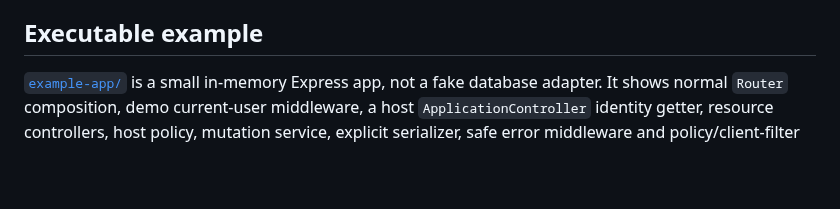
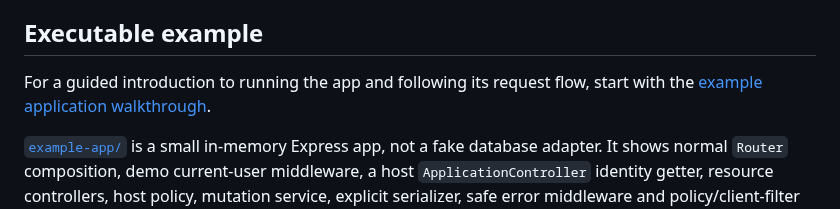
Before and after one commit to klondikemarlen/express-light-rail, a Markdown page: docs/adoption.md, the part around the change. Drawn GitHub-style; blank space fills up the shorter version.

````diff
--- a/docs/adoption.md
+++ b/docs/adoption.md
@@ -99,6 +99,8 @@ behavior. Transaction boundaries remain host-owned.
 
 ## Executable example
 
+For a guided introduction to running the app and following its request flow, start with the [example application walkthrough](../example-app/README.md).
+
 [`example-app/`](https://github.com/klondikemarlen/express-light-rail/tree/main/example-app) is a small in-memory Express app, not a fake database adapter. It shows normal `Router` composition, demo current-user middleware, a host `ApplicationController` identity getter, resource controllers, host policy, mutation service, explicit serializer, safe error middleware and policy/client-filter intersection. Run from a repository checkout after installing peer/dev dependencies and building the package:
 
 ```sh
````
Also changed, not shown: README.md (+1 -0 lines), example-app/README.md (added, +145 -0 lines).
